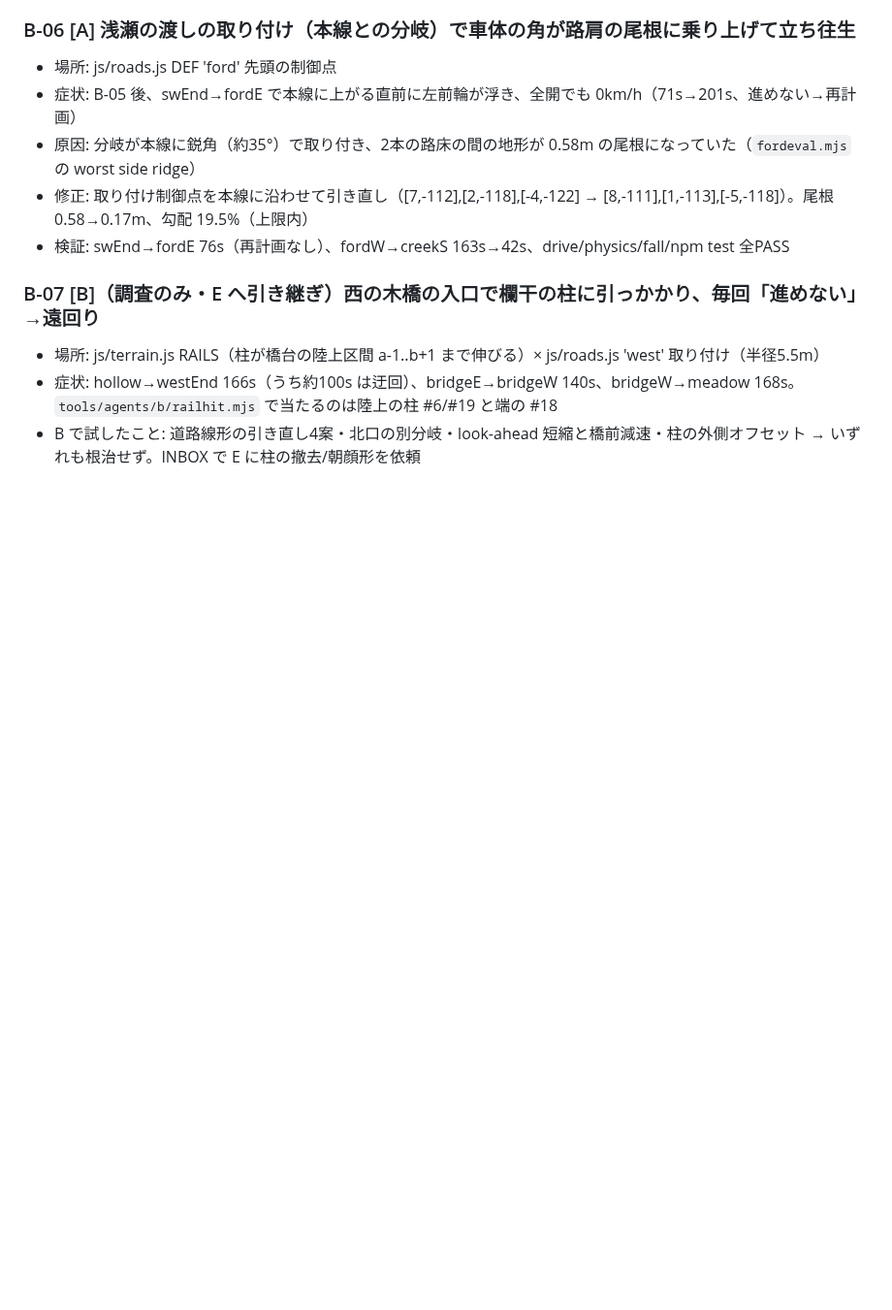
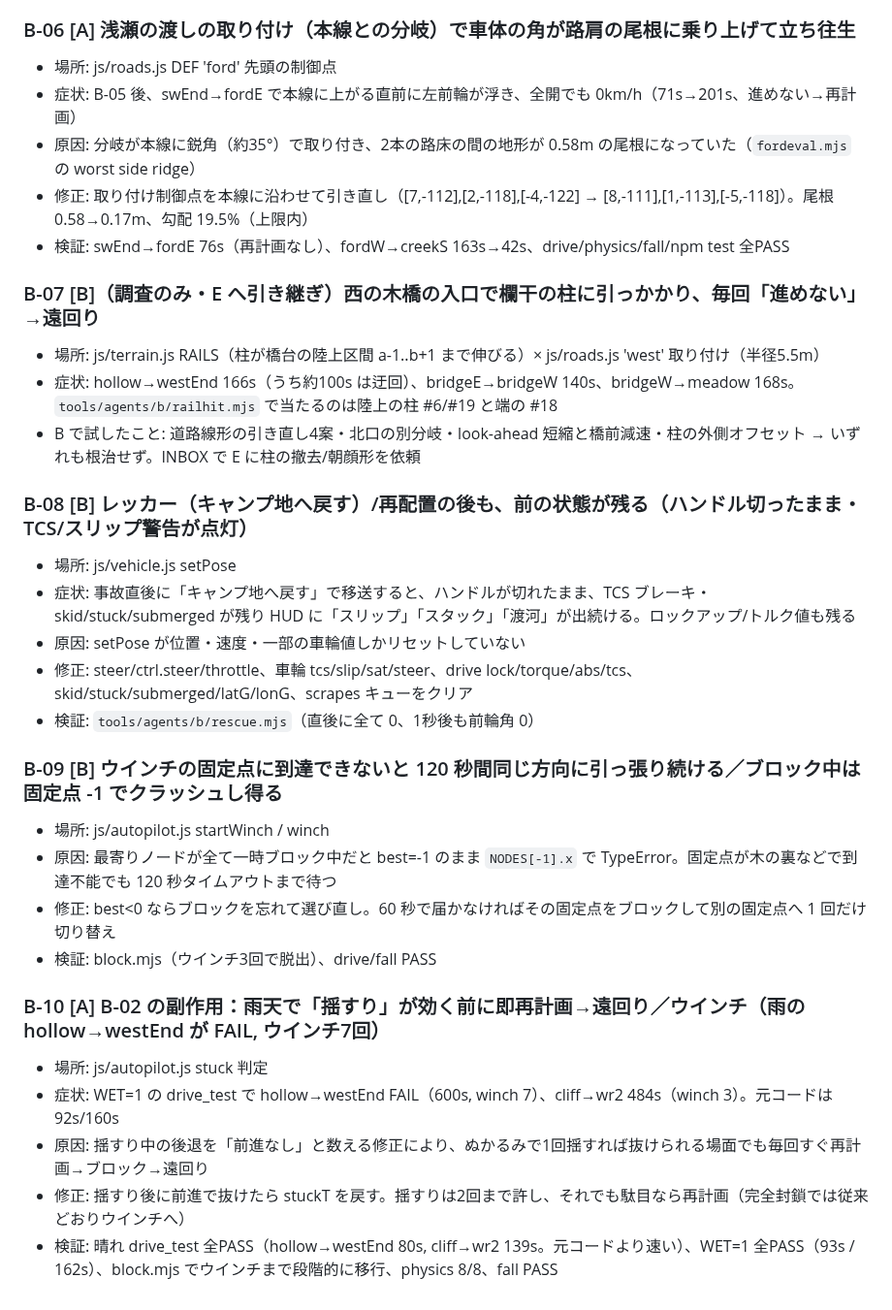
Before and after one commit to sc8z35a-collab/YOAME-CANP-Opus5.5, a Markdown page: collab/bugs/B.md, the part around the change. Shown at 97% size. Drawn GitHub-style; blank space fills up the shorter version.

Commit message:
docs(collab): B-08..B-10 + rain regression fix verified

```diff
--- a/collab/bugs/B.md
+++ b/collab/bugs/B.md
@@ -46,3 +46,23 @@
 - 場所: js/terrain.js RAILS（柱が橋台の陸上区間 a-1..b+1 まで伸びる）× js/roads.js 'west' 取り付け（半径5.5m）
 - 症状: hollow→westEnd 166s（うち約100s は迂回）、bridgeE→bridgeW 140s、bridgeW→meadow 168s。`tools/agents/b/railhit.mjs` で当たるのは陸上の柱 #6/#19 と端の #18
 - B で試したこと: 道路線形の引き直し4案・北口の別分岐・look-ahead 短縮と橋前減速・柱の外側オフセット → いずれも根治せず。INBOX で E に柱の撤去/朝顔形を依頼
+
+### B-08 [B] レッカー（キャンプ地へ戻す）/再配置の後も、前の状態が残る（ハンドル切ったまま・TCS/スリップ警告が点灯）
+- 場所: js/vehicle.js setPose
+- 症状: 事故直後に「キャンプ地へ戻す」で移送すると、ハンドルが切れたまま、TCS ブレーキ・skid/stuck/submerged が残り HUD に「スリップ」「スタック」「渡河」が出続ける。ロックアップ/トルク値も残る
+- 原因: setPose が位置・速度・一部の車輪値しかリセットしていない
+- 修正: steer/ctrl.steer/throttle、車輪 tcs/slip/sat/steer、drive lock/torque/abs/tcs、skid/stuck/submerged/latG/lonG、scrapes キューをクリア
+- 検証: `tools/agents/b/rescue.mjs`（直後に全て 0、1秒後も前輪角 0）
+
+### B-09 [B] ウインチの固定点に到達できないと 120 秒間同じ方向に引っ張り続ける／ブロック中は固定点 -1 でクラッシュし得る
+- 場所: js/autopilot.js startWinch / winch
+- 原因: 最寄りノードが全て一時ブロック中だと best=-1 のまま `NODES[-1].x` で TypeError。固定点が木の裏などで到達不能でも 120 秒タイムアウトまで待つ
+- 修正: best<0 ならブロックを忘れて選び直し。60 秒で届かなければその固定点をブロックして別の固定点へ 1 回だけ切り替え
+- 検証: block.mjs（ウインチ3回で脱出）、drive/fall PASS
+
+### B-10 [A] B-02 の副作用：雨天で「揺すり」が効く前に即再計画→遠回り／ウインチ（雨の hollow→westEnd が FAIL, ウインチ7回）
+- 場所: js/autopilot.js stuck 判定
+- 症状: WET=1 の drive_test で hollow→westEnd FAIL（600s, winch 7）、cliff→wr2 484s（winch 3）。元コードは 92s/160s
+- 原因: 揺すり中の後退を「前進なし」と数える修正により、ぬかるみで1回揺すれば抜けられる場面でも毎回すぐ再計画→ブロック→遠回り
+- 修正: 揺すり後に前進で抜けたら stuckT を戻す。揺すりは2回まで許し、それでも駄目なら再計画（完全封鎖では従来どおりウインチへ）
+- 検証: 晴れ drive_test 全PASS（hollow→westEnd 80s, cliff→wr2 139s。元コードより速い）、WET=1 全PASS（93s / 162s）、block.mjs でウインチまで段階的に移行、physics 8/8、fall PASS
```
